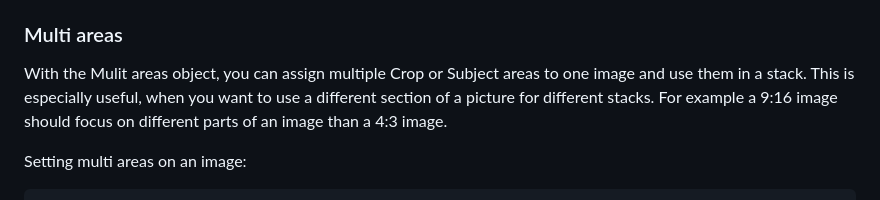
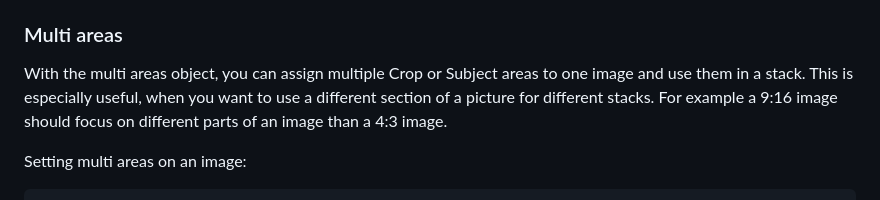
Before and after one commit to rokka-io/rokka-site, a Markdown page: source/_references/30-dynamicmetadata.md, the part around the change. Drawn GitHub-style.

Commit message:
Fixes typo

```diff
--- a/source/_references/30-dynamicmetadata.md
+++ b/source/_references/30-dynamicmetadata.md
@@ -95,7 +95,7 @@ If Subject area and Crop area are set, Subject area is used.
 
 ### Multi areas
 
-With the  Mulit areas object, you can assign multiple Crop or Subject areas to one image and use them in a stack.
+With the multi areas object, you can assign multiple Crop or Subject areas to one image and use them in a stack.
 This is especially useful, when you want to use a different section of a picture for different stacks. For example a 9:16 image should focus on different parts of an image than a 4:3 image.
 
 Setting multi areas on an image:
```
